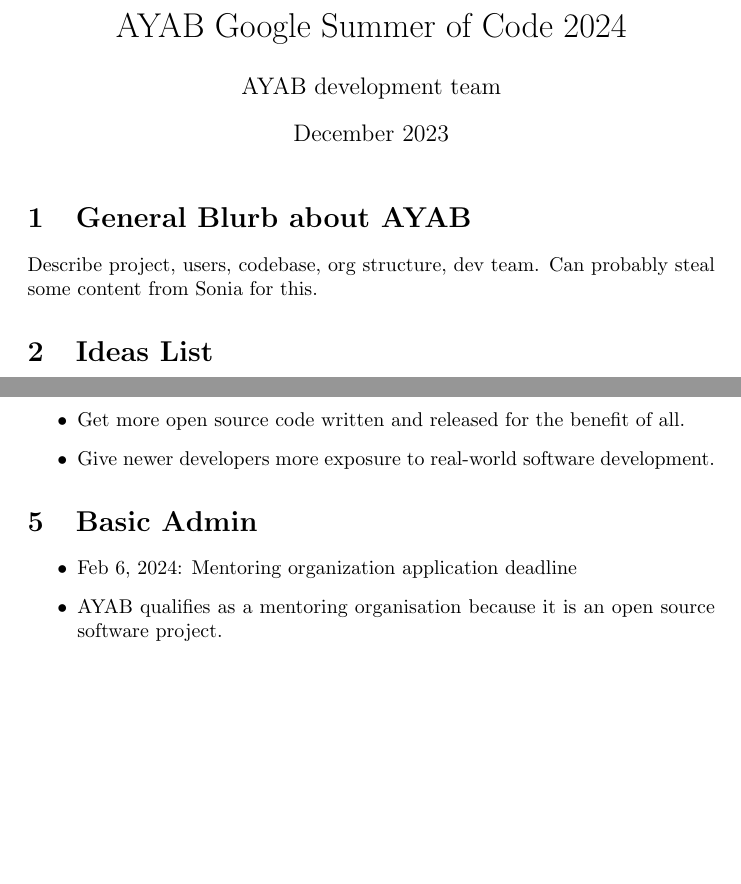
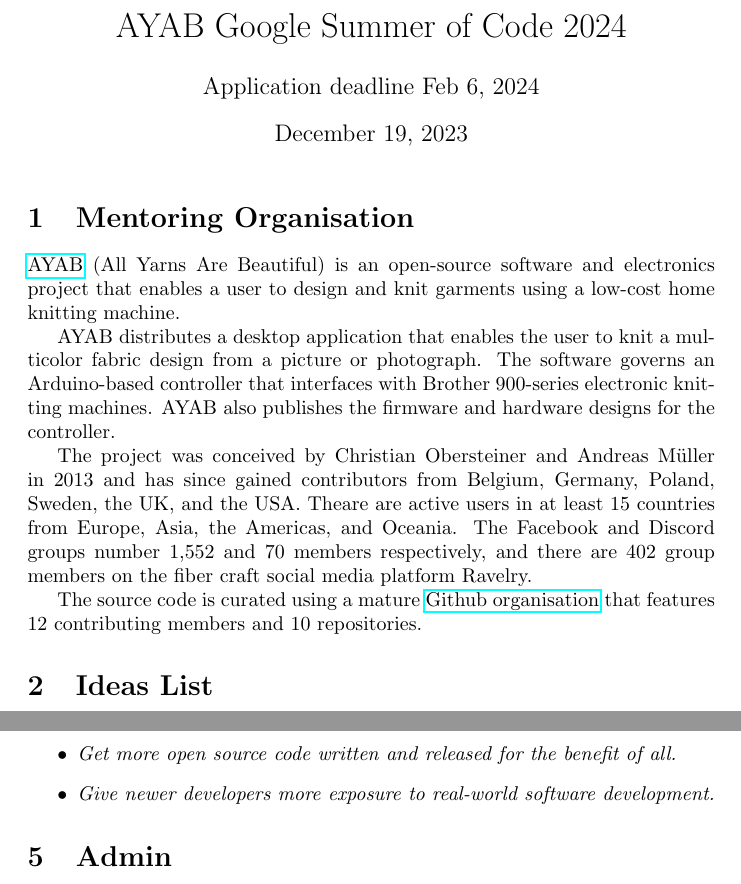
Before and after one commit to t0mpr1c3/AYAB-GSoC-2024, a LaTeX document (application.tex): two parts of pages 1 and 2 of 3 before the commit and two parts of pages 1 and 3 of 3 after it, joined at a grey line, cut so that both start at the same text, the shorter picture padded with empty space. Compiled offline with pdfLaTeX.

Commit message:
Update application.tex

```diff
--- a/application.tex
+++ b/application.tex
@@ -3,16 +3,21 @@
 \usepackage{graphicx} % Required for inserting images
 
 \title{AYAB Google Summer of Code 2024}
-\author{AYAB development team}
-\date{December 2023}
+\author{Application deadline Feb 6, 2024}
 
 \begin{document}
 
 \maketitle
 
-\section{General Blurb about AYAB}
+\section{Mentoring Organisation}
 
-Describe project, users, codebase, org structure, dev team. Can probably steal some content from Sonia for this.
+\href{https://ayab-knitting.com/}{AYAB} (All Yarns Are Beautiful) is an open-source software and electronics project that enables a user to design and knit garments using a low-cost home knitting machine.
+
+AYAB distributes a desktop application that enables the user to knit a multicolor fabric design from a picture or photograph. The software governs an Arduino-based controller that interfaces with Brother 900-series electronic knitting machines. AYAB also publishes the firmware and hardware designs for the controller.
+
+The project was conceived by Christian Obersteiner and Andreas M{\"u}ller in 2013 and has since gained contributors from Belgium, Germany, Poland, Sweden, the UK, and the USA. Theare are active users in at least 15 countries from Europe, Asia, the Americas, and Oceania. The Facebook and Discord groups number 1,552 and 70 members respectively, and there are 402 group members on the fiber craft social media platform Ravelry.
+
+The source code is curated using a mature \href{https://github.com/AllYarnsAreBeautiful}{Github organisation} that features 12 contributing members and 10 repositories.
 
 \section{Ideas List}
 
@@ -80,4 +94,4 @@
 
 
-\section{Basic Admin}
+\section{Admin}
 
@@ -84,4 +99,2 @@
 \begin{itemize}
-\item Feb 6, 2024: Mentoring organization application deadline
-\item AYAB qualifies as a mentoring organisation because it is an open source software project.
 \item The mentoring organisation does not need to be a legal entity, although it will receive money from Google which will presumably need to go through a US bank account.
@@ -89,6 +101,6 @@
 \item The main part of the program runs from the end of May until the beginning of September.
 \end{itemize}
-
+}
 
 \section{Links}
 
```
Also changed, not shown: application.tex (19 more changed lines).
